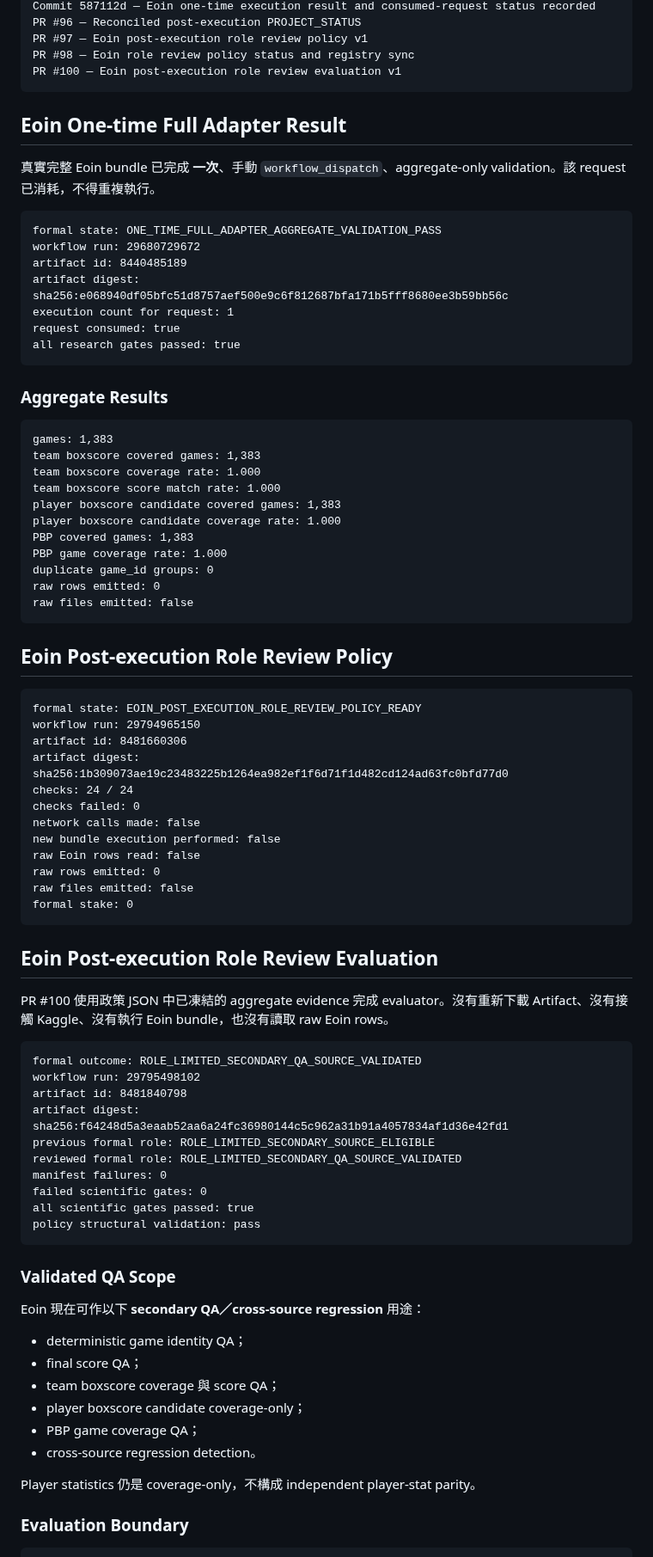
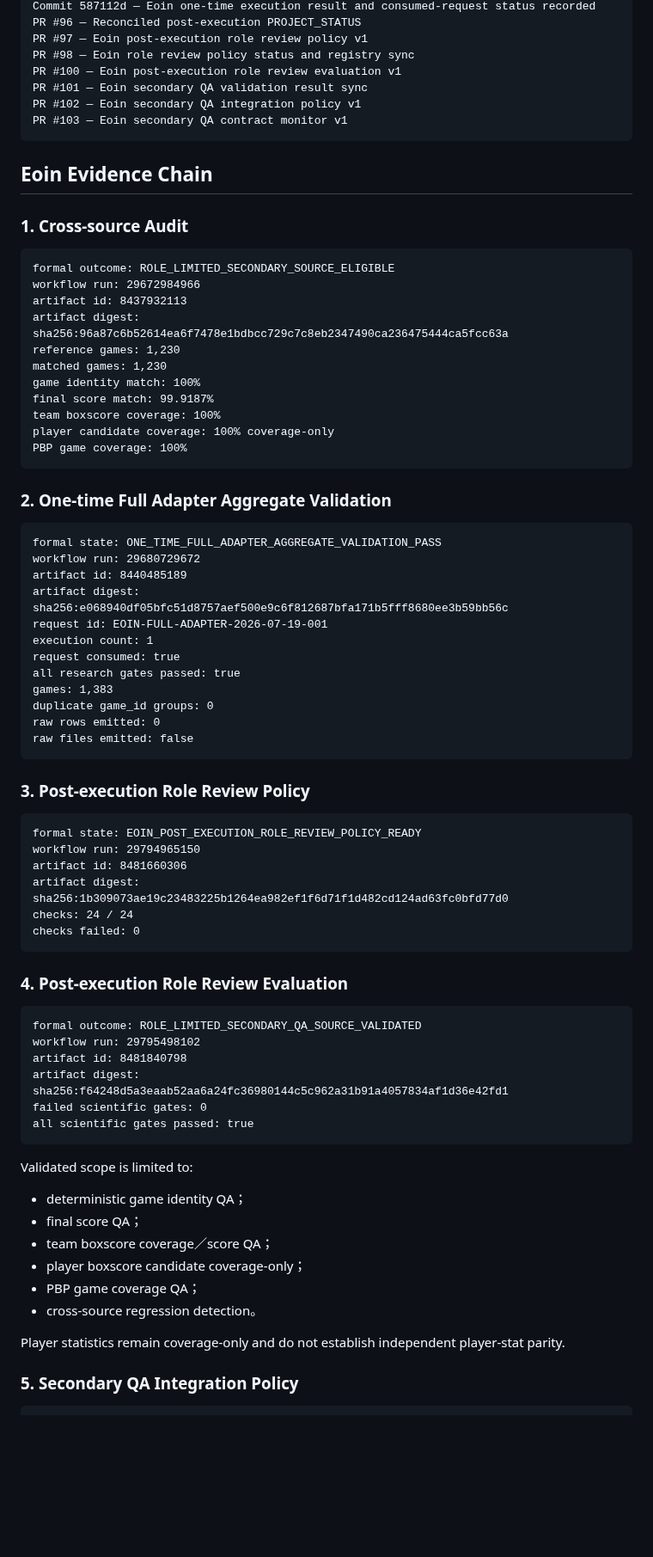
Before and after one commit to qoo109/nba-value-lab, a Markdown page: PROJECT_STATUS.md, the part around one of its changes. Shown at 86% size. Rendered like a GitHub page; blank space fills up the shorter version.

Commit message:
Record healthy Eoin secondary QA contract monitor

````diff
--- a/PROJECT_STATUS.md
+++ b/PROJECT_STATUS.md
@@ -54,39 +63,47 @@ PR #96 — Reconciled post-execution PROJECT_STATUS
 PR #97 — Eoin post-execution role review policy v1
 PR #98 — Eoin role review policy status and registry sync
 PR #100 — Eoin post-execution role review evaluation v1
+PR #101 — Eoin secondary QA validation result sync
+PR #102 — Eoin secondary QA integration policy v1
+PR #103 — Eoin secondary QA contract monitor v1
 ```
 
-## Eoin One-time Full Adapter Result
+## Eoin Evidence Chain
 
-真實完整 Eoin bundle 已完成 **一次**、手動 `workflow_dispatch`、aggregate-only validation。該 request 已消耗，不得重複執行。
+### 1. Cross-source Audit
+
+```text
+formal outcome: ROLE_LIMITED_SECONDARY_SOURCE_ELIGIBLE
+workflow run: 29672984966
+artifact id: 8437932113
+artifact digest: sha256:96a87c6b52614ea6f7478e1bdbcc729c7c8eb2347490ca236475444ca5fcc63a
+reference games: 1,230
+matched games: 1,230
+game identity match: 100%
+final score match: 99.9187%
+team boxscore coverage: 100%
+player candidate coverage: 100% coverage-only
+PBP game coverage: 100%
+```
+
+### 2. One-time Full Adapter Aggregate Validation
 
 ```text
 formal state: ONE_TIME_FULL_ADAPTER_AGGREGATE_VALIDATION_PASS
 workflow run: 29680729672
 artifact id: 8440485189
 artifact digest: sha256:e068940df05bfc51d8757aef500e9c6f812687bfa171b5fff8680ee3b59bb56c
-execution count for request: 1
+request id: EOIN-FULL-ADAPTER-2026-07-19-001
+execution count: 1
 request consumed: true
 all research gates passed: true
-```
-
-### Aggregate Results
-
-```text
 games: 1,383
-team boxscore covered games: 1,383
-team boxscore coverage rate: 1.000
-team boxscore score match rate: 1.000
-player boxscore candidate covered games: 1,383
-player boxscore candidate coverage rate: 1.000
-PBP covered games: 1,383
-PBP game coverage rate: 1.000
 duplicate game_id groups: 0
 raw rows emitted: 0
 raw files emitted: false
 ```
 
-## Eoin Post-execution Role Review Policy
+### 3. Post-execution Role Review Policy
 
 ```text
 formal state: EOIN_POST_EXECUTION_ROLE_REVIEW_POLICY_READY
@@ -95,44 +112,30 @@ artifact id: 8481660306
 artifact digest: sha256:1b309073ae19c23483225b1264ea982ef1f6d71f1d482cd124ad63fc0bfd77d0
 checks: 24 / 24
 checks failed: 0
-network calls made: false
-new bundle execution performed: false
-raw Eoin rows read: false
-raw rows emitted: 0
-raw files emitted: false
-formal stake: 0
 ```
 
-## Eoin Post-execution Role Review Evaluation
-
-PR #100 使用政策 JSON 中已凍結的 aggregate evidence 完成 evaluator。沒有重新下載 Artifact、沒有接觸 Kaggle、沒有執行 Eoin bundle，也沒有讀取 raw Eoin rows。
+### 4. Post-execution Role Review Evaluation
 
 ```text
 formal outcome: ROLE_LIMITED_SECONDARY_QA_SOURCE_VALIDATED
 workflow run: 29795498102
 artifact id: 8481840798
 artifact digest: sha256:f64248d5a3eaab52aa6a24fc36980144c5c962a31b91a4057834af1d36e42fd1
-previous formal role: ROLE_LIMITED_SECONDARY_SOURCE_ELIGIBLE
-reviewed formal role: ROLE_LIMITED_SECONDARY_QA_SOURCE_VALIDATED
-manifest failures: 0
 failed scientific gates: 0
 all scientific gates passed: true
-policy structural validation: pass
 ```
 
-### Validated QA Scope
-
-Eoin 現在可作以下 **secondary QA／cross-source regression** 用途：
+Validated scope is limited to:
 
 - deterministic game identity QA；
 - final score QA；
-- team boxscore coverage 與 score QA；
+- team boxscore coverage／score QA；
 - player boxscore candidate coverage-only；
 - PBP game coverage QA；
 - cross-source regression detection。
 
-Player statistics 仍是 coverage-only，不構成 independent player-stat parity。
+Player statistics remain coverage-only and do not establish independent player-stat parity.
 
-### Evaluation Boundary
+### 5. Secondary QA Integration Policy
 
 ```text
````
Also changed, not shown: other parts of PROJECT_STATUS.md (+83 -42 lines).
